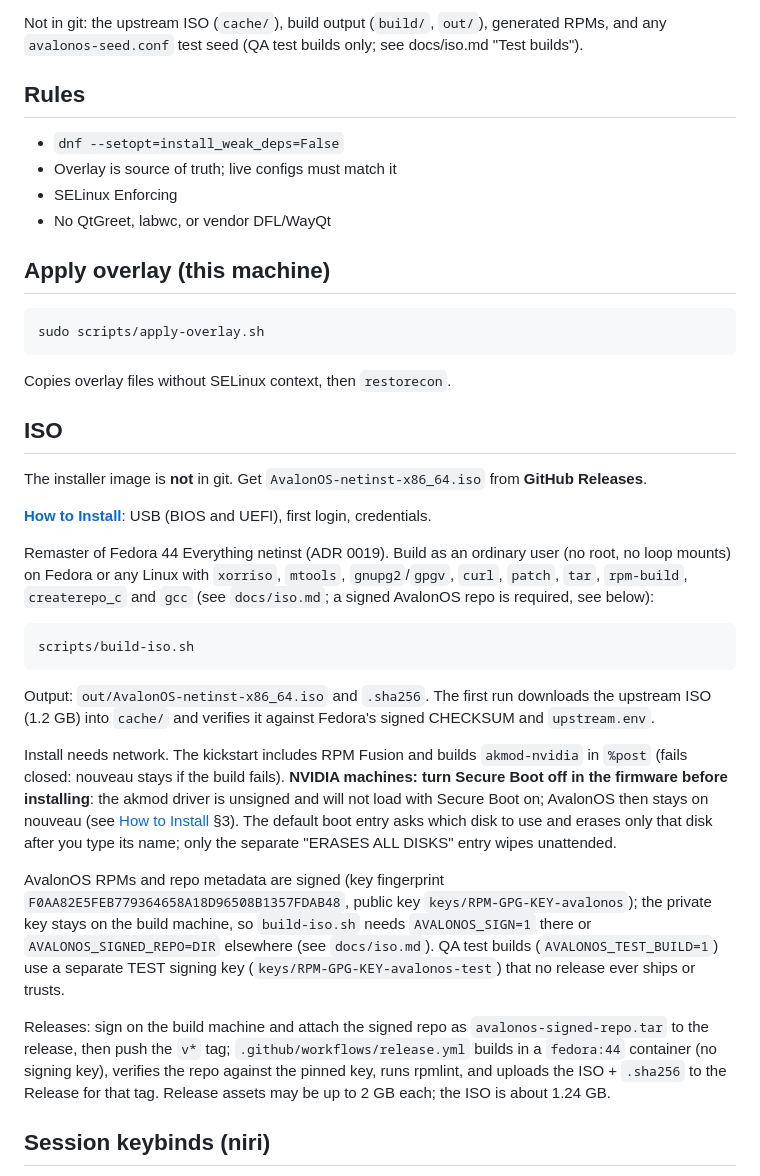
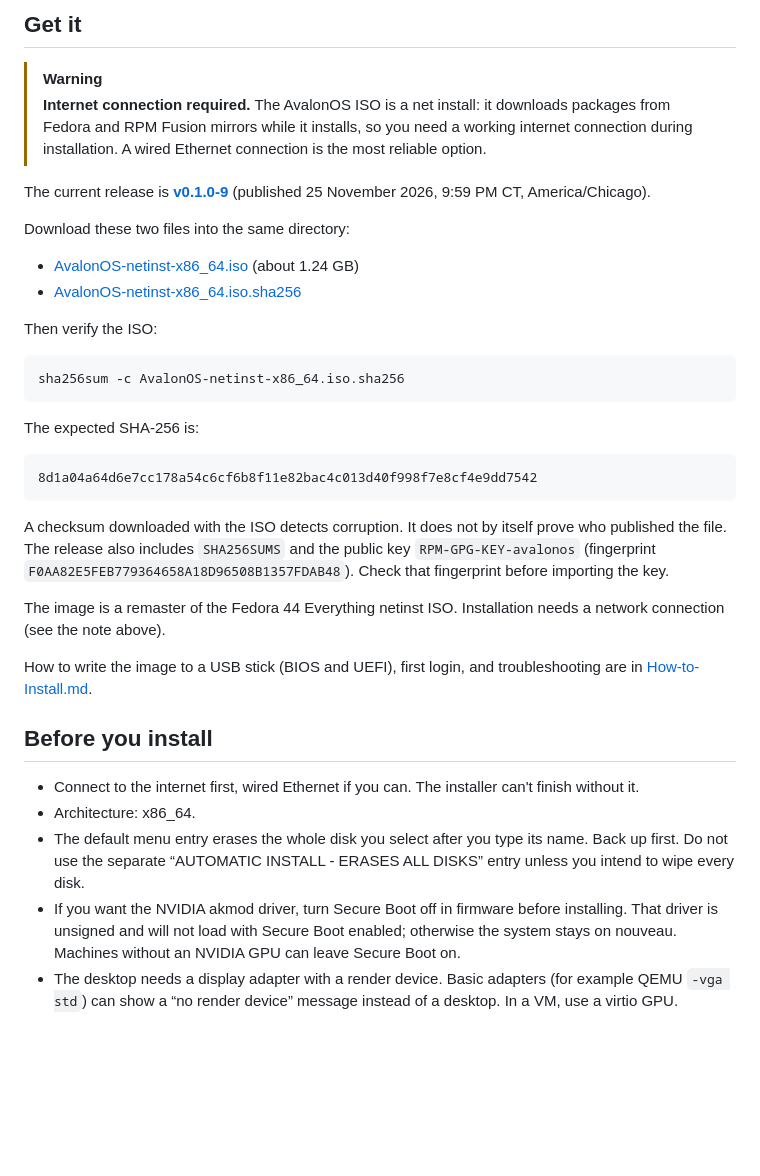
Before and after one commit to AvalonWaveSoftware/AvalonOS, a Markdown page: README.md, the part around one of its changes. GitHub-like rendering; blank space fills up the shorter version.

````diff
--- a/README.md
+++ b/README.md
@@ -53,67 +54,56 @@ Wallpaper: `wallpaper.png` via **swaybg**. Greeter is TTY tuigreet (no image).
 
-Not in git: the upstream ISO (`cache/`), build output (`build/`, `out/`),
-generated RPMs, and any `avalonos-seed.conf` test seed (QA test builds
-only; see docs/iso.md "Test builds").
+## Get it
 
-## Rules
+> [!WARNING]
+> **Internet connection required.** The AvalonOS ISO is a net install: it downloads packages from Fedora and RPM Fusion mirrors while it installs, so you need a working internet connection during installation. A wired Ethernet connection is the most reliable option.
 
-- `dnf --setopt=install_weak_deps=False`
-- Overlay is source of truth; live configs must match it
-- SELinux Enforcing
-- No QtGreet, labwc, or vendor DFL/WayQt
+The current release is **[v0.1.0-9](https://github.com/AvalonWaveSoftware/AvalonOS/releases/tag/v0.1.0-9)**
+(published 25 November 2026, 9:59 PM CT, America/Chicago).
 
-## Apply overlay (this machine)
+Download these two files into the same directory:
+
+- [AvalonOS-netinst-x86_64.iso](https://github.com/AvalonWaveSoftware/AvalonOS/releases/download/v0.1.0-9/AvalonOS-netinst-x86_64.iso)
+  (about 1.24 GB)
+- [AvalonOS-netinst-x86_64.iso.sha256](https://github.com/AvalonWaveSoftware/AvalonOS/releases/download/v0.1.0-9/AvalonOS-netinst-x86_64.iso.sha256)
+
+Then verify the ISO:
 
 ```bash
-sudo scripts/apply-overlay.sh
+sha256sum -c AvalonOS-netinst-x86_64.iso.sha256
 ```
 
-Copies overlay files without SELinux context, then `restorecon`.
+The expected SHA-256 is:
 
-## ISO
-
-The installer image is **not** in git. Get `AvalonOS-netinst-x86_64.iso`
-from **GitHub Releases**.
-
-**[How to Install](How-to-Install.md)**: USB (BIOS and UEFI), first
-login, credentials.
-
-Remaster of Fedora 44 Everything netinst (ADR 0019). Build as an ordinary
-user (no root, no loop mounts) on Fedora or any Linux with `xorriso`,
-`mtools`, `gnupg2`/`gpgv`, `curl`, `patch`, `tar`, `rpm-build`,
-`createrepo_c` and `gcc` (see `docs/iso.md`; a signed AvalonOS repo is required, see below):
-
-```bash
-scripts/build-iso.sh
+```text
+8d1a04a64d6e7cc178a54c6cf6b8f11e82bac4c013d40f998f7e8cf4e9dd7542
 ```
 
-Output: `out/AvalonOS-netinst-x86_64.iso` and `.sha256`. The first run
-downloads the upstream ISO (1.2 GB) into `cache/` and verifies it against
-Fedora's signed CHECKSUM and `upstream.env`.
+A checksum downloaded with the ISO detects corruption. It does not by
+itself prove who published the file. The release also includes
+`SHA256SUMS` and the public key `RPM-GPG-KEY-avalonos` (fingerprint
+`F0AA82E5FEB779364658A18D96508B1357FDAB48`). Check that fingerprint
+before importing the key.
 
-Install needs network. The kickstart includes RPM Fusion and builds
-`akmod-nvidia` in `%post` (fails closed: nouveau stays if the build fails).
-**NVIDIA machines: turn Secure Boot off in the firmware before installing**:
-the akmod driver is unsigned and will not load with Secure Boot on; AvalonOS
-then stays on nouveau (see [How to Install](How-to-Install.md) §3).
-The default boot entry asks which disk to use and erases only that disk
-after you type its name; only the separate "ERASES ALL DISKS" entry wipes
-unattended.
+The image is a remaster of the Fedora 44 Everything netinst ISO.
+Installation needs a network connection (see the note above).
 
-AvalonOS RPMs and repo metadata are signed (key fingerprint
-`F0AA82E5FEB779364658A18D96508B1357FDAB48`, public key
-`keys/RPM-GPG-KEY-avalonos`); the private key stays on the build machine, so
-`build-iso.sh` needs `AVALONOS_SIGN=1` there or `AVALONOS_SIGNED_REPO=DIR`
-elsewhere (see `docs/iso.md`). QA test builds (`AVALONOS_TEST_BUILD=1`) use a
-separate TEST signing key (`keys/RPM-GPG-KEY-avalonos-test`) that no release
-ever ships or trusts.
+How to write the image to a USB stick (BIOS and UEFI), first login,
+and troubleshooting are in [How-to-Install.md](How-to-Install.md).
 
-Releases: sign on the build machine and attach the signed repo as
-`avalonos-signed-repo.tar` to the release, then push the `v*` tag;
-`.github/workflows/release.yml` builds in a `fedora:44` container (no signing
-key), verifies the repo against the pinned key, runs rpmlint, and uploads the
-ISO + `.sha256` to the Release for that tag. Release
-assets may be up to 2 GB each; the ISO is about 1.24 GB.
+## Before you install
 
-## Session keybinds (niri)
+- Connect to the internet first, wired Ethernet if you can. The
+  installer can't finish without it.
+- Architecture: x86_64.
+- The default menu entry erases the whole disk you select after you
+  type its name. Back up first. Do not use the separate
+  “AUTOMATIC INSTALL - ERASES ALL DISKS” entry unless you intend to
+  wipe every disk.
+- If you want the NVIDIA akmod driver, turn Secure Boot off in
+  firmware before installing. That driver is unsigned and will not
+  load with Secure Boot enabled; otherwise the system stays on
+  nouveau. Machines without an NVIDIA GPU can leave Secure Boot on.
+- The desktop needs a display adapter with a render device. Basic
+  adapters (for example QEMU `-vga std`) can show a “no render
+  device” message instead of a desktop. In a VM, use a virtio GPU.
 
````
Also changed, not shown: other parts of README.md (+63 -83 lines), docs/screenshots/firstboot-create-user.png (added), docs/screenshots/installer-disk-picker.png (added).
